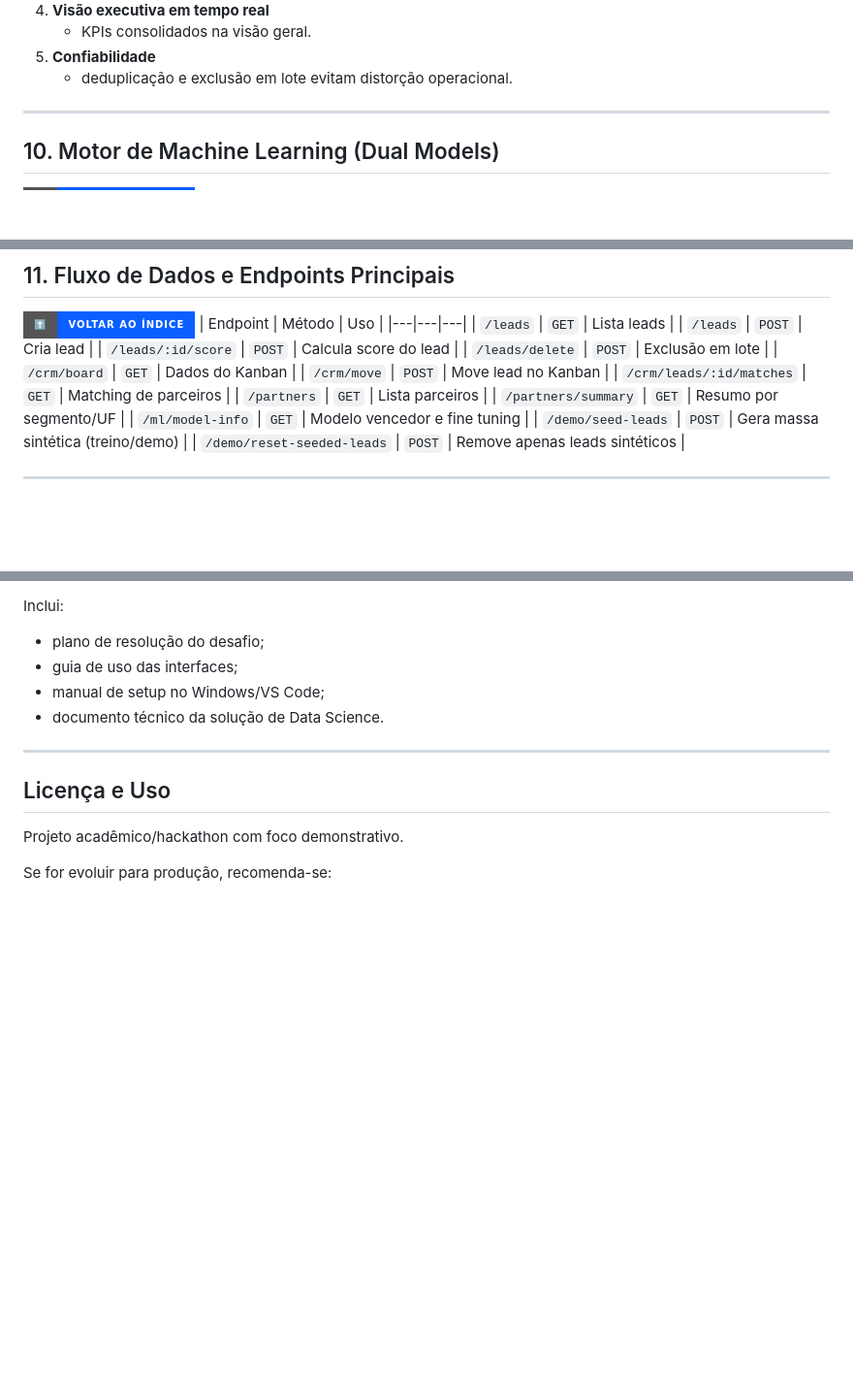
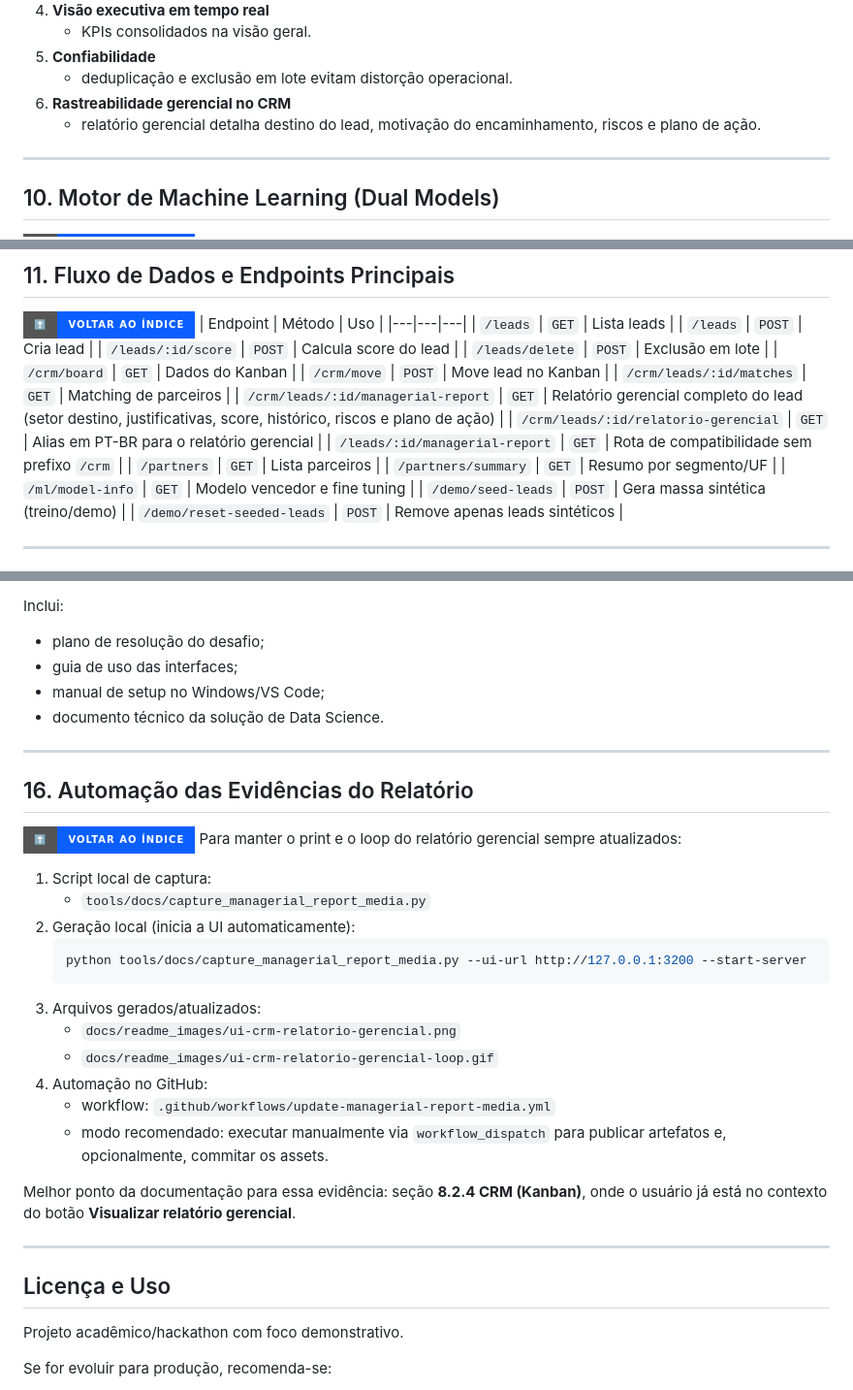
Before and after one commit to brodyandre/growth_equestre_hackathon_2026, a Markdown page: README.md, 3 parts joined by grey strips. Shown at 97% size. GitHub-like rendering; badges without logos; blank space fills up the shorter version.

Commit message:
docs: destacar relatorio gerencial com print gif e automacao

````diff
--- a/README.md
+++ b/README.md
@@ -286,6 +310,8 @@ O sistema transforma dados operacionais em decisão comercial:
    - KPIs consolidados na visão geral.
 5. **Confiabilidade**
    - deduplicação e exclusão em lote evitam distorção operacional.
+6. **Rastreabilidade gerencial no CRM**
+   - relatório gerencial detalha destino do lead, motivação do encaminhamento, riscos e plano de ação.
 
 ---
 
@@ -338,6 +364,9 @@ docker compose up -d --build scoring
 | `/crm/board` | `GET` | Dados do Kanban |
 | `/crm/move` | `POST` | Move lead no Kanban |
 | `/crm/leads/:id/matches` | `GET` | Matching de parceiros |
+| `/crm/leads/:id/managerial-report` | `GET` | Relatório gerencial completo do lead (setor destino, justificativas, score, histórico, riscos e plano de ação) |
+| `/crm/leads/:id/relatorio-gerencial` | `GET` | Alias em PT-BR para o relatório gerencial |
+| `/leads/:id/managerial-report` | `GET` | Rota de compatibilidade sem prefixo `/crm` |
 | `/partners` | `GET` | Lista parceiros |
 | `/partners/summary` | `GET` | Resumo por segmento/UF |
 | `/ml/model-info` | `GET` | Modelo vencedor e fine tuning |
@@ -429,6 +458,30 @@ Inclui:
 
 ---
 
+<a id="16-automacao-das-evidencias-do-relatorio"></a>
+
+## 16. Automação das Evidências do Relatório
+
+[![⬆️ Voltar ao Índice](https://img.shields.io/badge/%E2%AC%86%EF%B8%8F-Voltar%20ao%20%C3%8Dndice-0b5fff?style=for-the-badge)](#indice)
+Para manter o print e o loop do relatório gerencial sempre atualizados:
+
+1. Script local de captura:
+   - `tools/docs/capture_managerial_report_media.py`
+2. Geração local (inicia a UI automaticamente):
+   ```powershell
+   python tools/docs/capture_managerial_report_media.py --ui-url http://127.0.0.1:3200 --start-server
+   ```
+3. Arquivos gerados/atualizados:
+   - `docs/readme_images/ui-crm-relatorio-gerencial.png`
+   - `docs/readme_images/ui-crm-relatorio-gerencial-loop.gif`
+4. Automação no GitHub:
+   - workflow: `.github/workflows/update-managerial-report-media.yml`
+   - modo recomendado: executar manualmente via `workflow_dispatch` para publicar artefatos e, opcionalmente, commitar os assets.
+
+Melhor ponto da documentação para essa evidência: seção **8.2.4 CRM (Kanban)**, onde o usuário já está no contexto do botão **Visualizar relatório gerencial**.
+
+---
+
 ## Licença e Uso
 Projeto acadêmico/hackathon com foco demonstrativo.
 
````
Also changed, not shown: other parts of README.md (+24 -0 lines), docs/readme_images/ui-crm-relatorio-gerencial-loop.gif (added), docs/readme_images/ui-crm-relatorio-gerencial.png (added), 2 other files.
